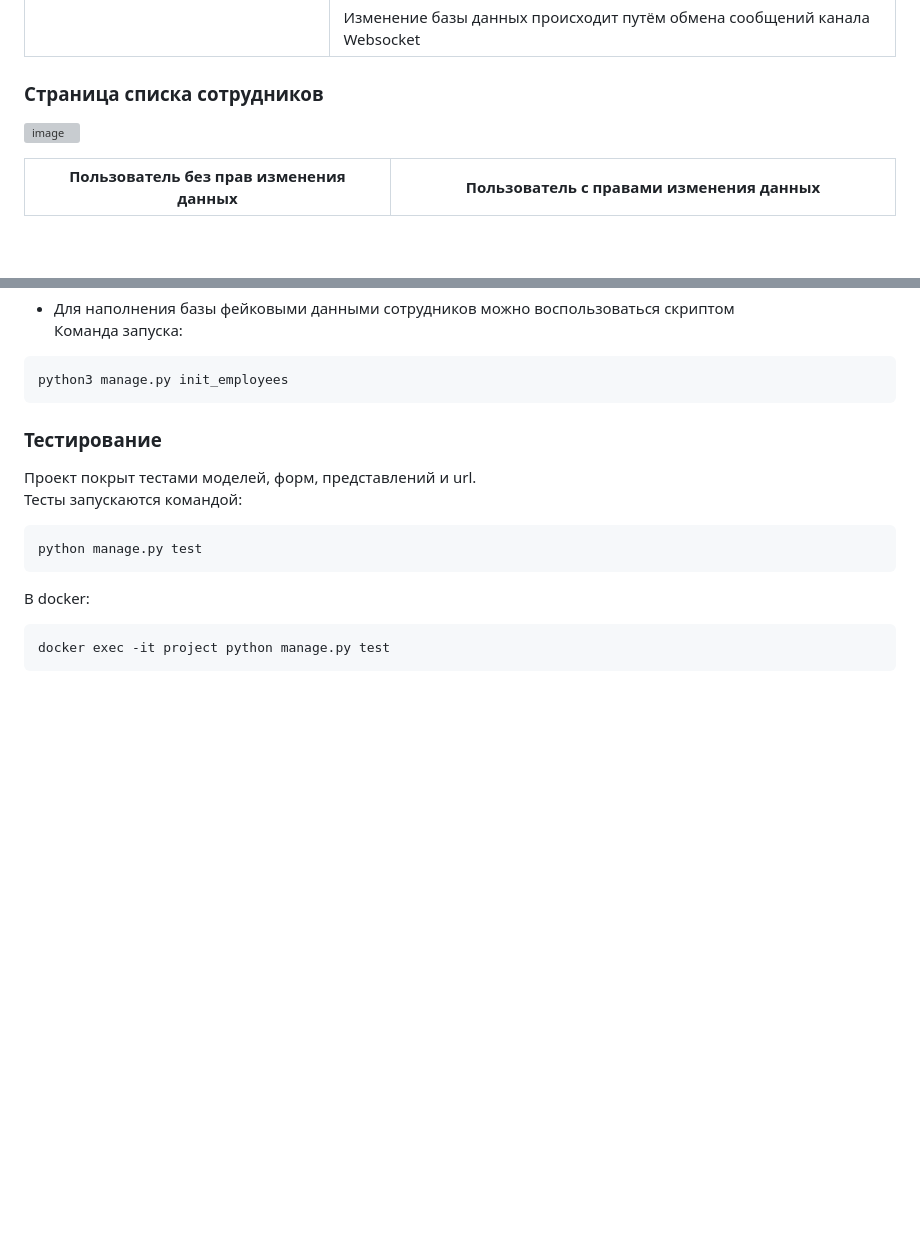
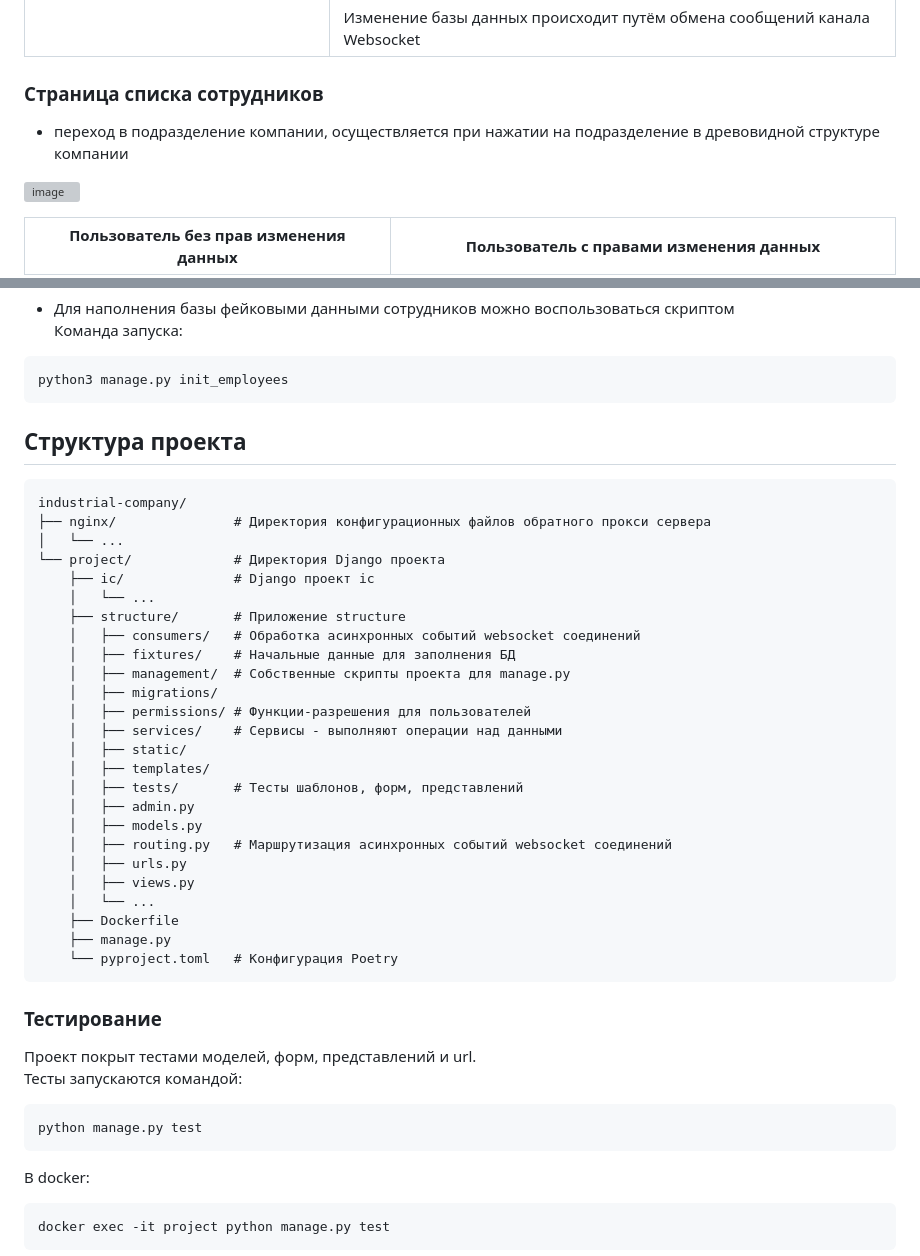
Before and after one commit to SwedL/industrial-company, a Markdown page: README.md, 2 parts joined by grey strips. Rendered like a GitHub page; blank space fills up the shorter version; grey boxes are pictures that could not be loaded.

````diff
--- a/README.md
+++ b/README.md
@@ -62,6 +62,8 @@
 </table>
 
 ### Страница списка сотрудников
+- переход в подразделение компании, осуществляется при нажатии на подразделение в древовидной структуре компании
+
 <a href="https://i.ibb.co/TKcDnHg/2024-03-11-07-06-50.png"><img src="https://i.ibb.co/TKcDnHg/2024-03-11-07-06-50.png" alt="image" border="0"></a>
 <table>
    <thead>
@@ -174,6 +176,35 @@ python3 manage.py createsuperuser
 python3 manage.py init_employees
 ```
 
+## Структура проекта
+
+```
+industrial-company/
+├── nginx/               # Директория конфигурационных файлов обратного прокси сервера
+│   └── ...
+└── project/             # Директория Django проекта
+    ├── ic/              # Django проект ic
+    │   └── ...
+    ├── structure/       # Приложение structure
+    │   ├── consumers/   # Обработка асинхронных событий websocket соединений
+    │   ├── fixtures/    # Начальные данные для заполнения БД
+    │   ├── management/  # Собственные скрипты проекта для manage.py
+    │   ├── migrations/
+    │   ├── permissions/ # Функции-разрешения для пользователей
+    │   ├── services/    # Сервисы - выполняют операции над данными
+    │   ├── static/
+    │   ├── templates/
+    │   ├── tests/       # Тесты шаблонов, форм, представлений
+    │   ├── admin.py
+    │   ├── models.py
+    │   ├── routing.py   # Маршрутизация асинхронных событий websocket соединений
+    │   ├── urls.py
+    │   ├── views.py
+    │   └── ...
+    ├── Dockerfile
+    ├── manage.py
+    └── pyproject.toml   # Конфигурация Poetry
+```
 
 ### Тестирование
 
````
